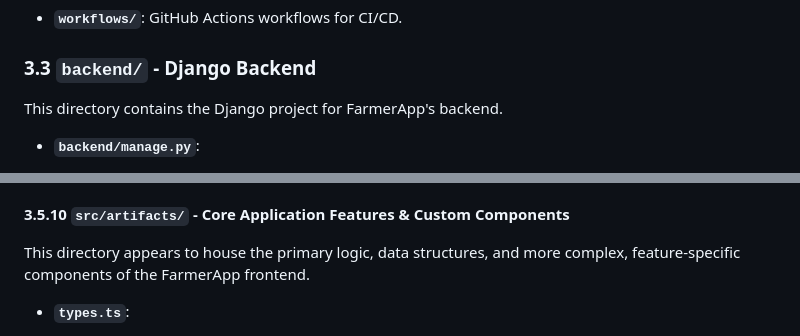
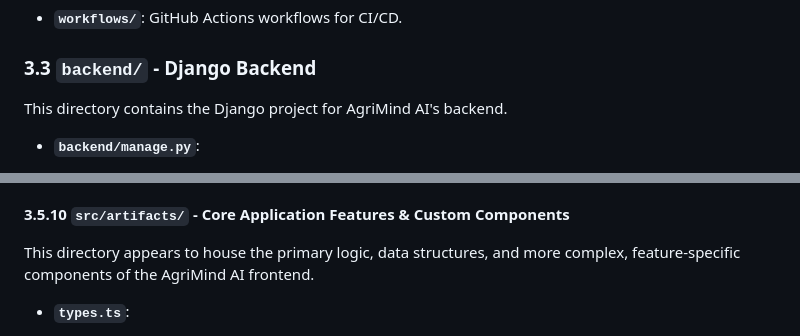
Before and after one commit to AMEND09/tsa2025, a Markdown page: DOCUMENTATION.md, 2 parts joined by grey strips. GitHub-like rendering.

```diff
--- a/DOCUMENTATION.md
+++ b/DOCUMENTATION.md
@@ -141,7 +141,7 @@ farmerapp/
 
 ### 3.3 `backend/` - Django Backend
 
-This directory contains the Django project for FarmerApp's backend.
+This directory contains the Django project for AgriMind AI's backend.
 
 *   **`backend/manage.py`**:
     *   Django's command-line utility for administrative tasks. Used to run the development server, create database migrations, manage users, and other Django-specific operations.
@@ -228,7 +228,7 @@ Vite-specific type declarations.
 
 #### 3.5.10 `src/artifacts/` - Core Application Features & Custom Components
 
-This directory appears to house the primary logic, data structures, and more complex, feature-specific components of the FarmerApp frontend.
+This directory appears to house the primary logic, data structures, and more complex, feature-specific components of the AgriMind AI frontend.
 
 *   **`types.ts`**:
     *   Defines a wide range of TypeScript interfaces and types that model the application's data. This is a crucial file for understanding the data flow and structure.
```
Also changed, not shown: other parts of DOCUMENTATION.md (+6 -6 lines).
